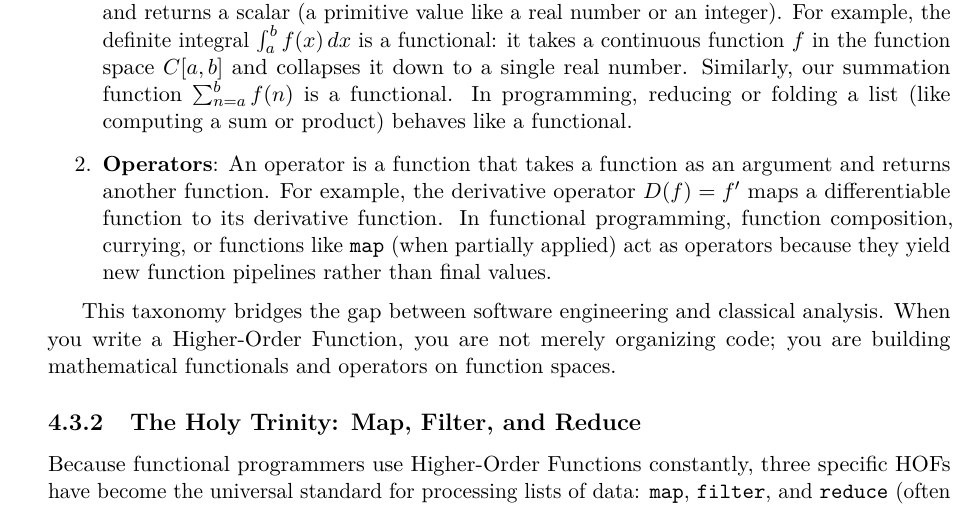
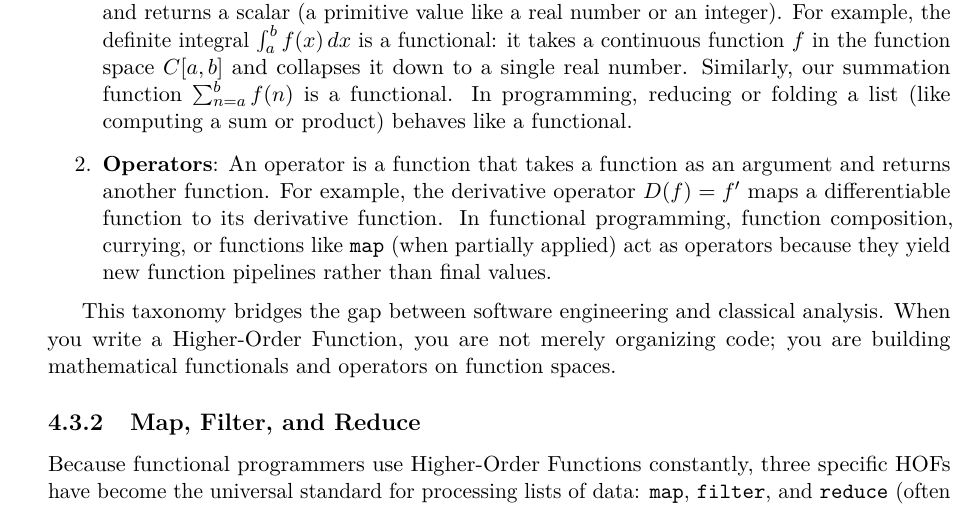
Before and after one commit to KanshuYokoo/FunctionalProgramingWithPython, a LaTeX thesis (Contents/text/main.tex, which reads Contents/text/chapter4_firstclass/chapter4_main.tex): part of page 22 of 58, cut so that both start at the same text. Compiled offline with pdfLaTeX.

Commit message:
remove unnecessary title

```diff
--- a/Contents/text/chapter4_firstclass/chapter4_main.tex
+++ b/Contents/text/chapter4_firstclass/chapter4_main.tex
@@ -91,7 +91,7 @@ By treating function spaces as first-class mathematical spaces, we can construct
 
 This taxonomy bridges the gap between software engineering and classical analysis. When you write a Higher-Order Function, you are not merely organizing code; you are building mathematical functionals and operators on function spaces.
 
-\subsection{The Holy Trinity: Map, Filter, and Reduce}
+\subsection{Map, Filter, and Reduce}
 
 Because functional programmers use Higher-Order Functions constantly, three specific HOFs have become the universal standard for processing lists of data: \texttt{map}, \texttt{filter}, and \texttt{reduce} (often called \texttt{fold}).
 
```
